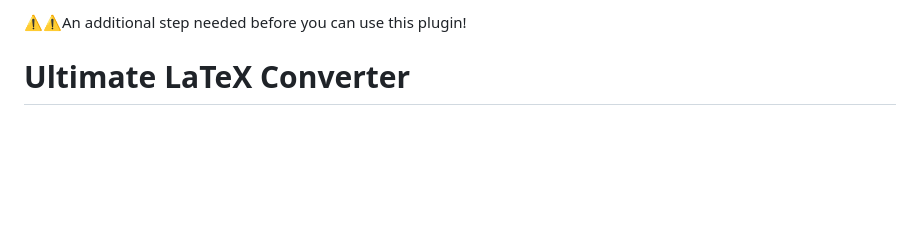
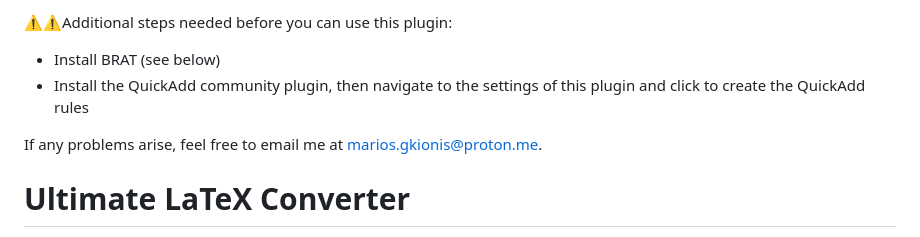
Before and after one commit to MariosGkMeng/Straightforward-Obsidian2Latex, a Markdown page: README.md, the part around the change. Rendered like a GitHub page; blank space fills up the shorter version.

Commit message:
Update README with additional installation steps
Clarified installation steps for the plugin in the README.

```diff
--- a/README.md
+++ b/README.md
@@ -1,4 +1,10 @@
-⚠️⚠️An additional step needed before you can use this plugin!
+⚠️⚠️Additional steps needed before you can use this plugin:
+- Install BRAT (see below)
+- Install the QuickAdd community plugin, then navigate to the settings of this plugin and click to create the QuickAdd rules
+
+If any problems arise, feel free to email me at marios.gkionis@proton.me.
+
+
 # Ultimate LaTeX Converter
 
 - [Comparisons to other converters](#comparisons-to-other-converters)
```
